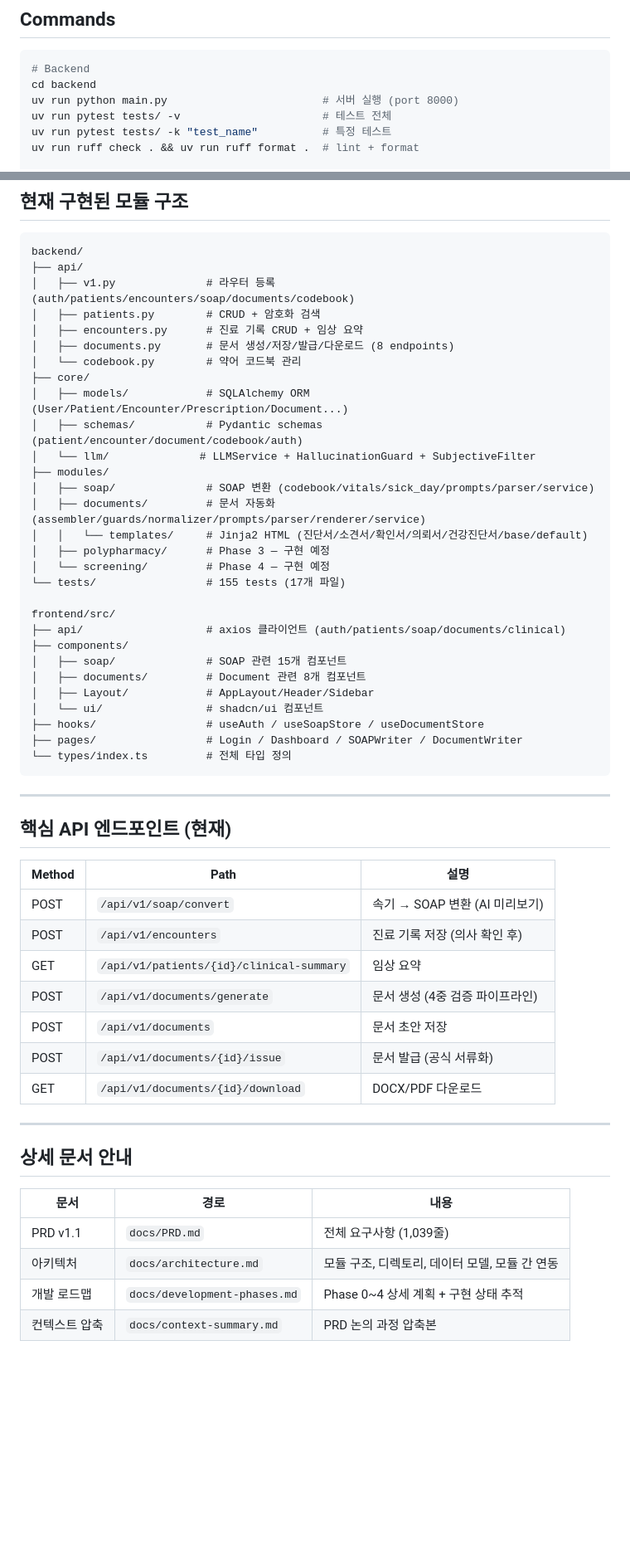
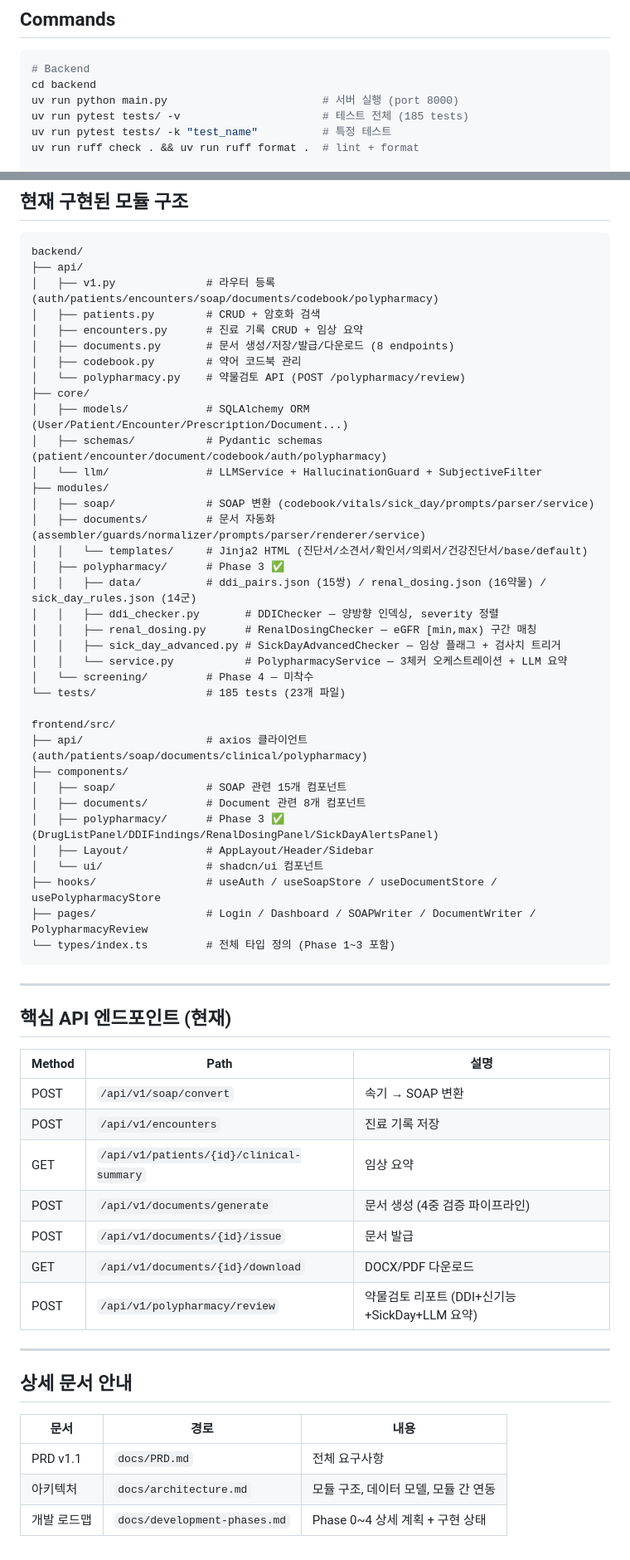
Before and after one commit to gabehihi/aro, a Markdown page: CLAUDE.md, 2 parts joined by grey strips. Shown at 83% size. Drawn GitHub-style; blank space fills up the shorter version.

Commit message:
chore: CLAUDE.md Phase3 완료 반영 + 구조 현행화
- 모듈 구조: polypharmacy 완성 내용 추가, screening 미착수 명시
- 프론트엔드: polypharmacy 컴포넌트/훅/페이지 추가
- API 엔드포인트: /polypharmacy/review 추가
- 테스트 수: 155 → 185 업데이트
- 불필요한 상세 제거로 가독성 개선

Co-Authored-By: Claude Sonnet 4.6 <noreply@anthropic.com>

````diff
--- a/CLAUDE.md
+++ b/CLAUDE.md
@@ -43,7 +43,7 @@ PRD: `docs/PRD.md` | 아키텍처: `docs/architecture.md` | 개발 로드맵: `d
 # Backend
 cd backend
 uv run python main.py                        # 서버 실행 (port 8000)
-uv run pytest tests/ -v                      # 테스트 전체
+uv run pytest tests/ -v                      # 테스트 전체 (185 tests)
 uv run pytest tests/ -k "test_name"          # 특정 테스트
 uv run ruff check . && uv run ruff format .  # lint + format
 
@@ -98,33 +98,40 @@ uv run python scripts/seed_test_data.py  # 테스트 데이터 투입
 ```
 backend/
 ├── api/
-│   ├── v1.py              # 라우터 등록 (auth/patients/encounters/soap/documents/codebook)
+│   ├── v1.py              # 라우터 등록 (auth/patients/encounters/soap/documents/codebook/polypharmacy)
 │   ├── patients.py        # CRUD + 암호화 검색
 │   ├── encounters.py      # 진료 기록 CRUD + 임상 요약
 │   ├── documents.py       # 문서 생성/저장/발급/다운로드 (8 endpoints)
-│   └── codebook.py        # 약어 코드북 관리
+│   ├── codebook.py        # 약어 코드북 관리
+│   └── polypharmacy.py    # 약물검토 API (POST /polypharmacy/review)
 ├── core/
 │   ├── models/            # SQLAlchemy ORM (User/Patient/Encounter/Prescription/Document...)
-│   ├── schemas/           # Pydantic schemas (patient/encounter/document/codebook/auth)
-│   └── llm/              # LLMService + HallucinationGuard + SubjectiveFilter
+│   ├── schemas/           # Pydantic schemas (patient/encounter/document/codebook/auth/polypharmacy)
+│   └── llm/               # LLMService + HallucinationGuard + SubjectiveFilter
 ├── modules/
 │   ├── soap/              # SOAP 변환 (codebook/vitals/sick_day/prompts/parser/service)
 │   ├── documents/         # 문서 자동화 (assembler/guards/normalizer/prompts/parser/renderer/service)
 │   │   └── templates/     # Jinja2 HTML (진단서/소견서/확인서/의뢰서/건강진단서/base/default)
-│   ├── polypharmacy/      # Phase 3 — 구현 예정
-│   └── screening/         # Phase 4 — 구현 예정
-└── tests/                 # 155 tests (17개 파일)
+│   ├── polypharmacy/      # Phase 3 ✅
+│   │   ├── data/          # ddi_pairs.json (15쌍) / renal_dosing.json (16약물) / sick_day_rules.json (14군)
+│   │   ├── ddi_checker.py       # DDIChecker — 양방향 인덱싱, severity 정렬
+│   │   ├── renal_dosing.py      # RenalDosingChecker — eGFR [min,max) 구간 매칭
+│   │   ├── sick_day_advanced.py # SickDayAdvancedChecker — 임상 플래그 + 검사치 트리거
+│   │   └── service.py           # PolypharmacyService — 3체커 오케스트레이션 + LLM 요약
+│   └── screening/         # Phase 4 — 미착수
+└── tests/                 # 185 tests (23개 파일)
 
 frontend/src/
-├── api/                   # axios 클라이언트 (auth/patients/soap/documents/clinical)
+├── api/                   # axios 클라이언트 (auth/patients/soap/documents/clinical/polypharmacy)
 ├── components/
 │   ├── soap/              # SOAP 관련 15개 컴포넌트
 │   ├── documents/         # Document 관련 8개 컴포넌트
+│   ├── polypharmacy/      # Phase 3 ✅ (DrugListPanel/DDIFindings/RenalDosingPanel/SickDayAlertsPanel)
 │   ├── Layout/            # AppLayout/Header/Sidebar
 │   └── ui/                # shadcn/ui 컴포넌트
-├── hooks/                 # useAuth / useSoapStore / useDocumentStore
-├── pages/                 # Login / Dashboard / SOAPWriter / DocumentWriter
-└── types/index.ts         # 전체 타입 정의
+├── hooks/                 # useAuth / useSoapStore / useDocumentStore / usePolypharmacyStore
+├── pages/                 # Login / Dashboard / SOAPWriter / DocumentWriter / PolypharmacyReview
+└── types/index.ts         # 전체 타입 정의 (Phase 1~3 포함)
 ```
 
 ---
@@ -133,13 +140,13 @@ frontend/src/
 
 | Method | Path | 설명 |
 |--------|------|------|
-| POST | `/api/v1/soap/convert` | 속기 → SOAP 변환 (AI 미리보기) |
-| POST | `/api/v1/encounters` | 진료 기록 저장 (의사 확인 후) |
+| POST | `/api/v1/soap/convert` | 속기 → SOAP 변환 |
+| POST | `/api/v1/encounters` | 진료 기록 저장 |
 | GET | `/api/v1/patients/{id}/clinical-summary` | 임상 요약 |
 | POST | `/api/v1/documents/generate` | 문서 생성 (4중 검증 파이프라인) |
-| POST | `/api/v1/documents` | 문서 초안 저장 |
-| POST | `/api/v1/documents/{id}/issue` | 문서 발급 (공식 서류화) |
+| POST | `/api/v1/documents/{id}/issue` | 문서 발급 |
 | GET | `/api/v1/documents/{id}/download` | DOCX/PDF 다운로드 |
+| POST | `/api/v1/polypharmacy/review` | 약물검토 리포트 (DDI+신기능+SickDay+LLM 요약) |
 
 ---
 
@@ -147,7 +154,6 @@ frontend/src/
 
 | 문서 | 경로 | 내용 |
 |------|------|------|
-| PRD v1.1 | `docs/PRD.md` | 전체 요구사항 (1,039줄) |
-| 아키텍처 | `docs/architecture.md` | 모듈 구조, 디렉토리, 데이터 모델, 모듈 간 연동 |
-| 개발 로드맵 | `docs/development-phases.md` | Phase 0~4 상세 계획 + 구현 상태 추적 |
-| 컨텍스트 압축 | `docs/context-summary.md` | PRD 논의 과정 압축본 |
+| PRD v1.1 | `docs/PRD.md` | 전체 요구사항 |
+| 아키텍처 | `docs/architecture.md` | 모듈 구조, 데이터 모델, 모듈 간 연동 |
+| 개발 로드맵 | `docs/development-phases.md` | Phase 0~4 상세 계획 + 구현 상태 |
````
Also changed, not shown: other parts of CLAUDE.md (+1 -1 lines).
